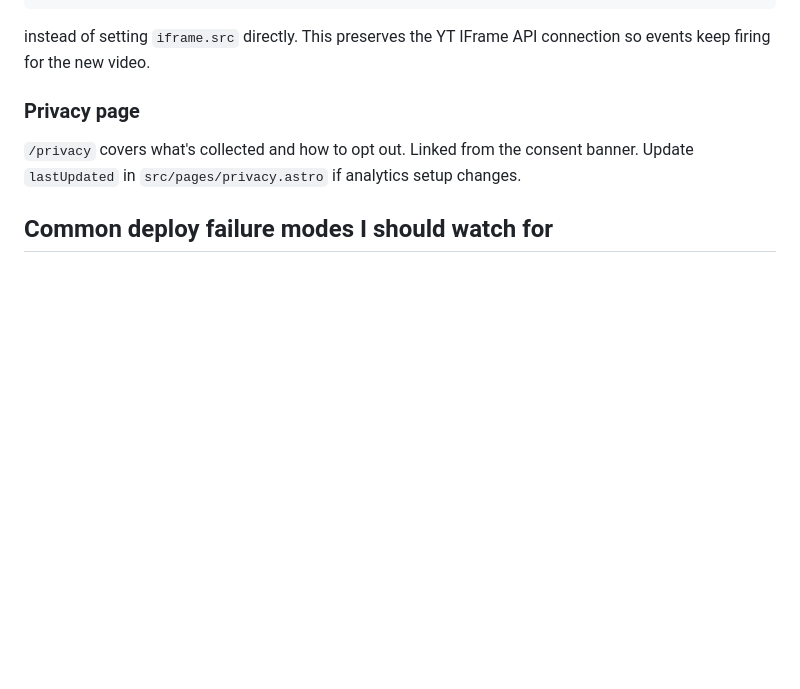
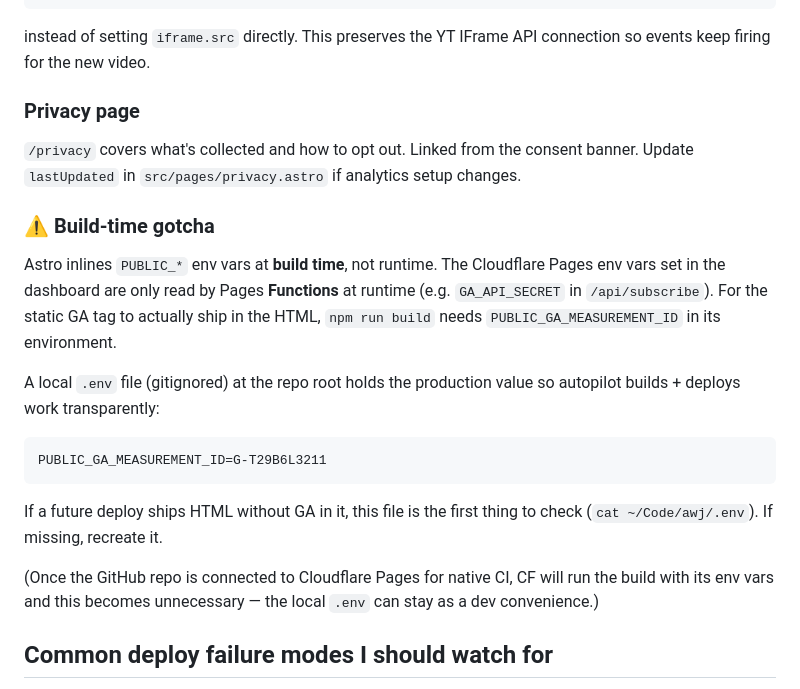
Before and after one commit to awj27/awj, a Markdown page: CLAUDE.md, the part around the change. Drawn GitHub-style; blank space fills up the shorter version.

Commit message:
Document analytics build-time env var gotcha
PUBLIC_* env vars in Astro are inlined at build time, so they need to be
present in the local shell when `npm run build` runs — Cloudflare Pages
dashboard env vars only matter at Function runtime. A gitignored local
.env covers production builds without the user thinking about it.

Co-Authored-By: Claude Opus 4.7 (1M context) <noreply@anthropic.com>

````diff
--- a/CLAUDE.md
+++ b/CLAUDE.md
@@ -213,6 +213,26 @@ API connection so events keep firing for the new video.
 consent banner. Update `lastUpdated` in `src/pages/privacy.astro` if
 analytics setup changes.
 
+### ⚠️ Build-time gotcha
+Astro inlines `PUBLIC_*` env vars at **build time**, not runtime. The
+Cloudflare Pages env vars set in the dashboard are only read by Pages
+**Functions** at runtime (e.g. `GA_API_SECRET` in `/api/subscribe`).
+For the static GA tag to actually ship in the HTML, `npm run build`
+needs `PUBLIC_GA_MEASUREMENT_ID` in its environment.
+
+A local `.env` file (gitignored) at the repo root holds the production
+value so autopilot builds + deploys work transparently:
+```
+PUBLIC_GA_MEASUREMENT_ID=G-T29B6L3211
+```
+
+If a future deploy ships HTML without GA in it, this file is the first
+thing to check (`cat ~/Code/awj/.env`). If missing, recreate it.
+
+(Once the GitHub repo is connected to Cloudflare Pages for native CI,
+CF will run the build with its env vars and this becomes unnecessary —
+the local `.env` can stay as a dev convenience.)
+
 ## Common deploy failure modes I should watch for
 
 - **Wrangler upload fails on >25MB file** — Cloudflare Pages caps at 25MiB. Compress (ffmpeg for video, sips for images).
````
